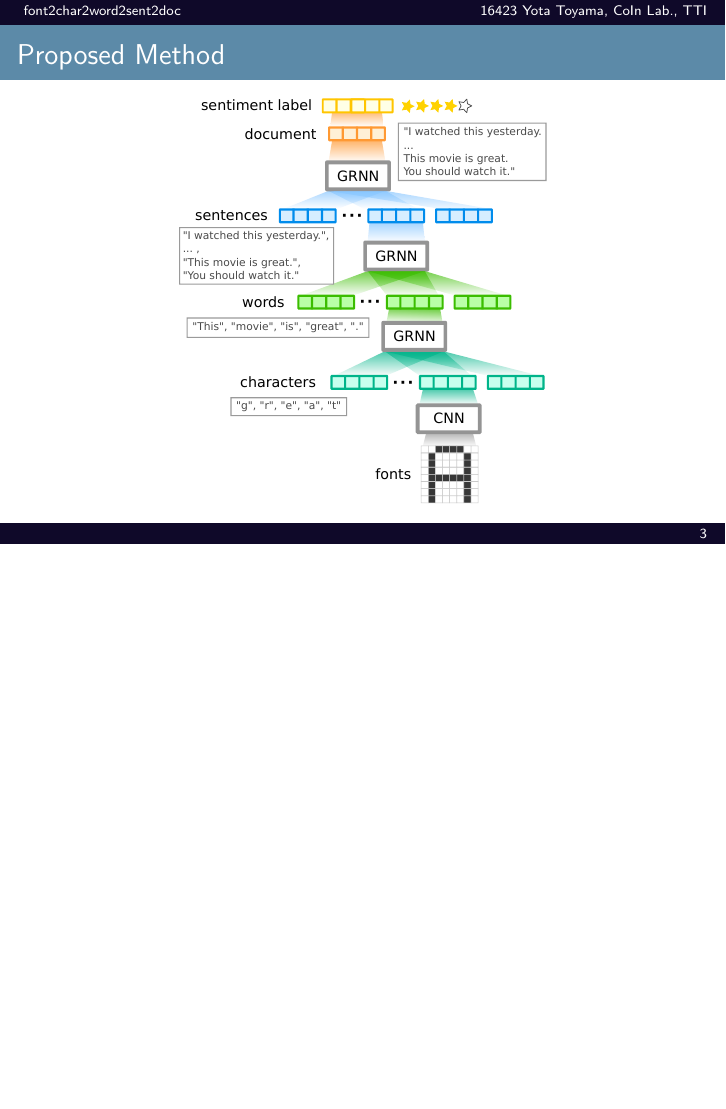
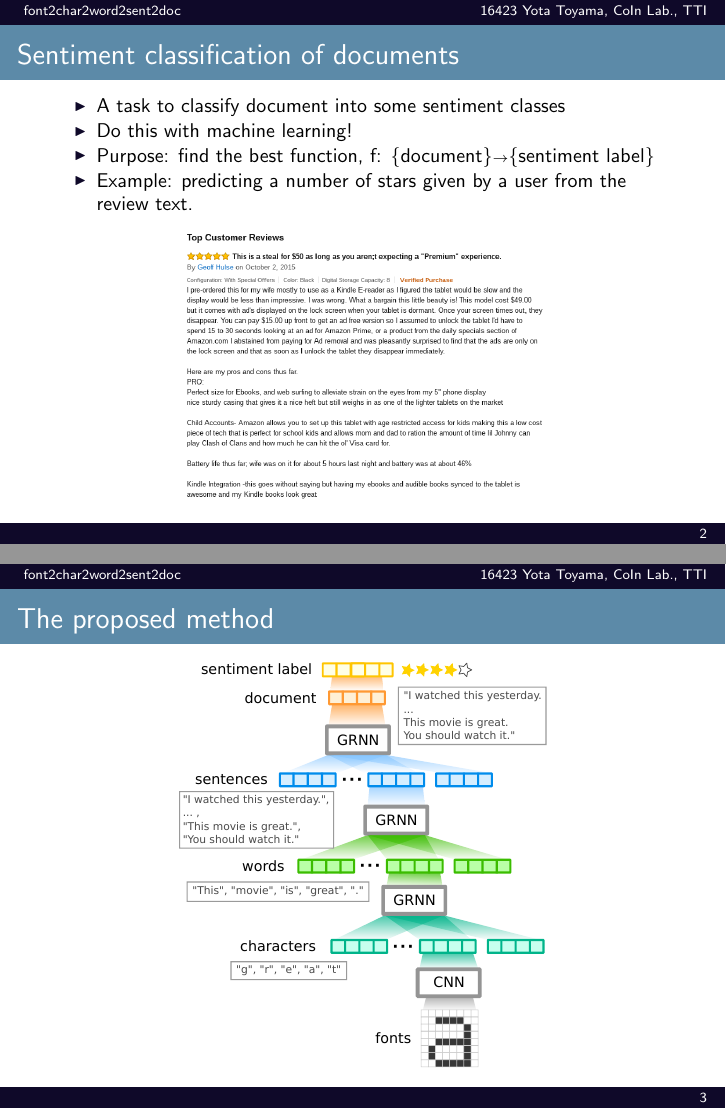
Before and after one commit to ytoyama/thursday_5, LaTeX slides (slides/presentation.tex): page 3 of 3 before the commit and pages 2 and 3 of 3 after it, the two joined at a grey line, the shorter picture padded with empty space. The pictures show the PDF file slides/presentation.pdf that the author committed with the source.

Commit message:
Update presentation

```diff
--- a/slides/presentation.tex
+++ b/slides/presentation.tex
@@ -37,13 +37,15 @@
     \item Do this with machine learning!
     \item Purpose: find the best function,
           f: \set{document}\rightarrow\set{sentiment label}
+    \item Example: predicting a number of stars given by a user
+                   from the review text.
   \end{itemize}
   \begin{figure}
-    \includegraphics[width=0.7\linewidth]{fig/review.png}
+    \includegraphics[width=0.6\linewidth]{fig/review.png}
   \end{figure}
 \end{frame}
 
-\begin{frame}{Proposed Method}
+\begin{frame}{The proposed method}
   \begin{figure}
     \includegraphics[width=0.6\linewidth]{fig/fcwsd.pdf}
   \end{figure}
```
Also changed, not shown: fig/fcwsd.pdf, fig/fcwsd.svg, slides/presentation.pdf.
